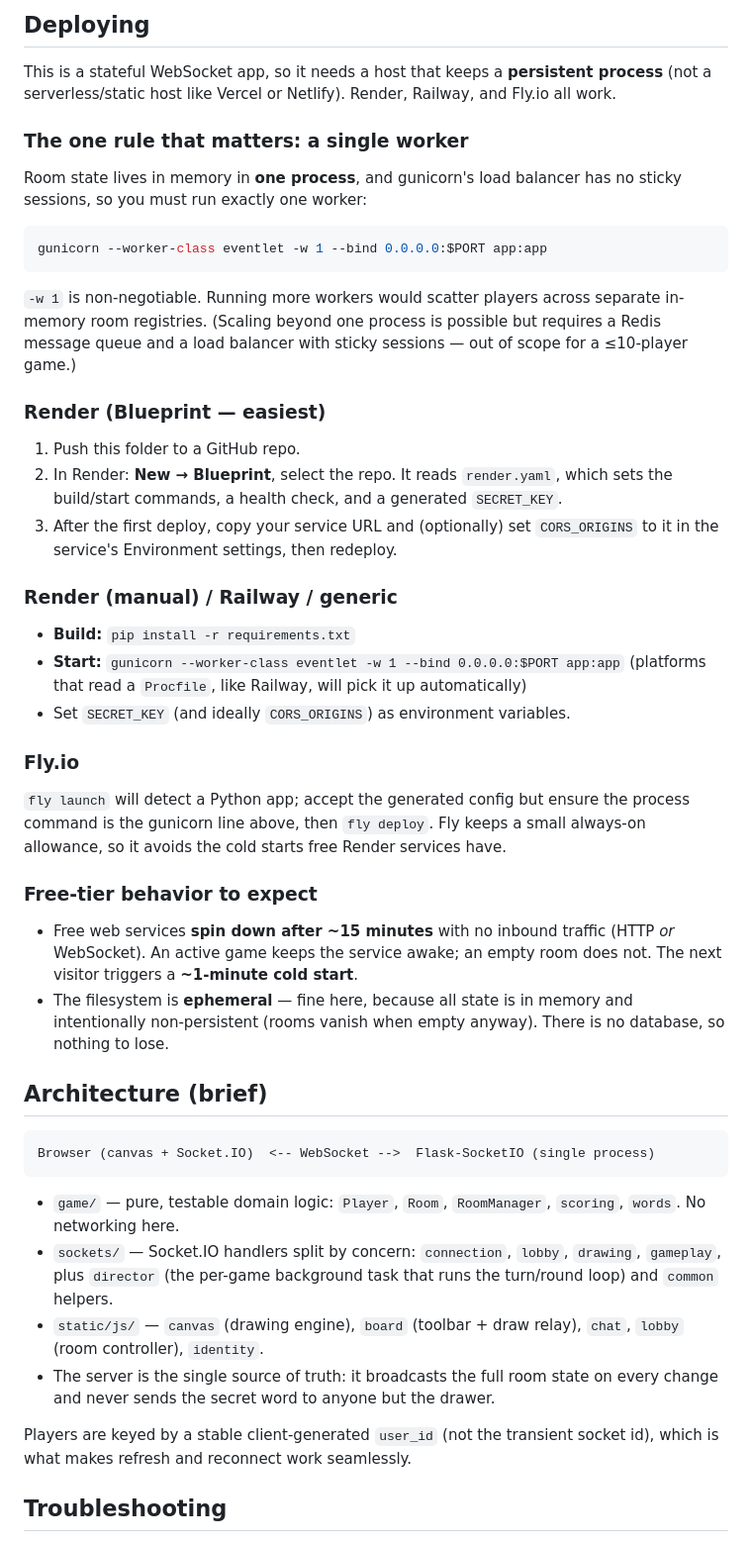
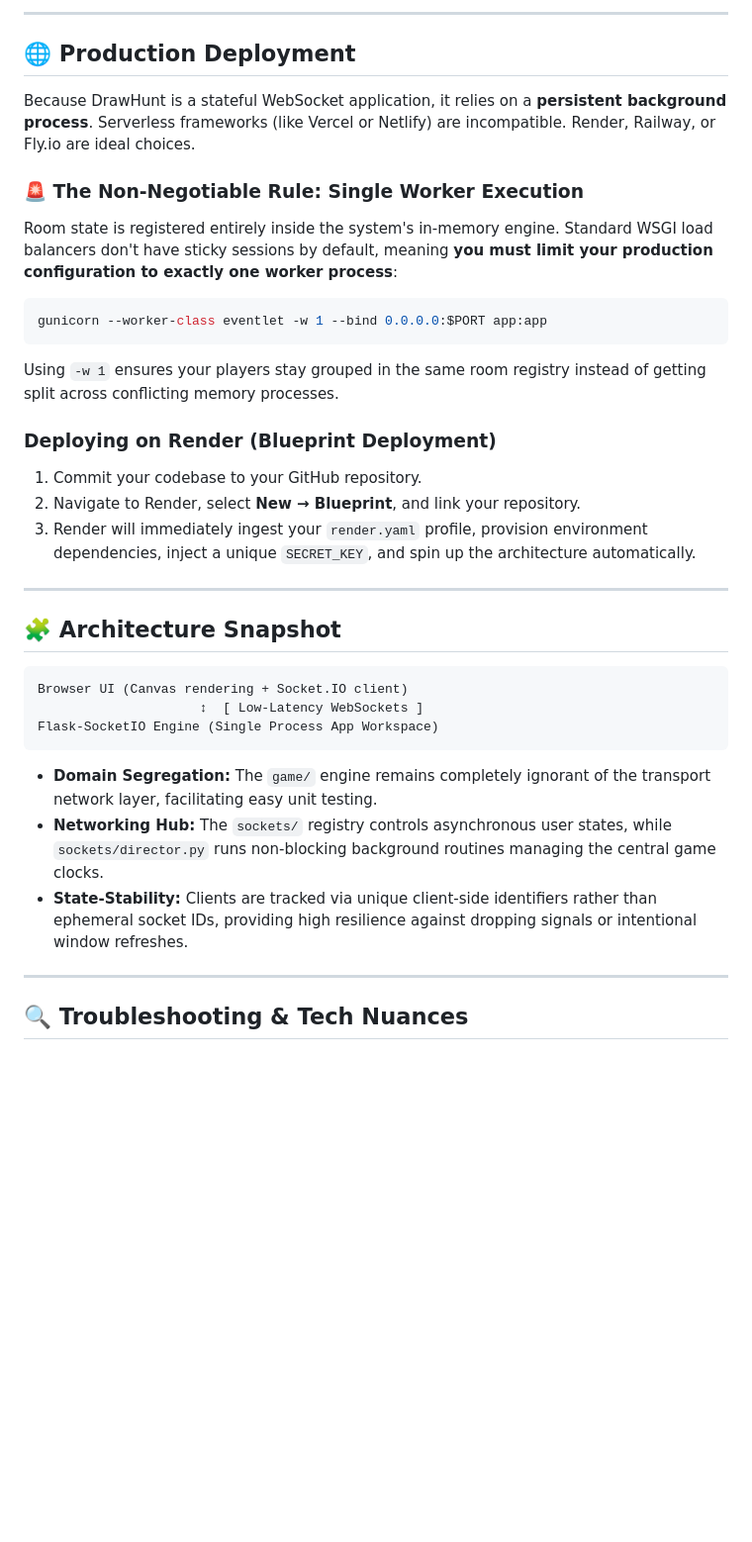
Before and after one commit to PankajChauhanji/DrawHunt, a Markdown page: readme.md, the part around one of its changes. Shown at 99% size. Rendered like a GitHub page; blank space fills up the shorter version.

````diff
--- a/readme.md
+++ b/readme.md
@@ -59,73 +110,38 @@ from environment variables (see `.env.example`):
 
-## Deploying
+---
 
-This is a stateful WebSocket app, so it needs a host that keeps a **persistent
-process** (not a serverless/static host like Vercel or Netlify). Render,
-Railway, and Fly.io all work.
+## 🌐 Production Deployment
 
-### The one rule that matters: a single worker
+Because DrawHunt is a stateful WebSocket application, it relies on a **persistent background process**. Serverless frameworks (like Vercel or Netlify) are incompatible. Render, Railway, or Fly.io are ideal choices.
 
-Room state lives in memory in **one process**, and gunicorn's load balancer has
-no sticky sessions, so you must run exactly one worker:
+### 🚨 The Non-Negotiable Rule: Single Worker Execution
+Room state is registered entirely inside the system's in-memory engine. Standard WSGI load balancers don't have sticky sessions by default, meaning **you must limit your production configuration to exactly one worker process**:
 
 ```bash
 gunicorn --worker-class eventlet -w 1 --bind 0.0.0.0:$PORT app:app
 ```
+Using `-w 1` ensures your players stay grouped in the same room registry instead of getting split across conflicting memory processes.
 
-`-w 1` is non-negotiable. Running more workers would scatter players across
-separate in-memory room registries. (Scaling beyond one process is possible but
-requires a Redis message queue and a load balancer with sticky sessions — out of
-scope for a ≤10-player game.)
+### Deploying on Render (Blueprint Deployment)
+1. Commit your codebase to your GitHub repository.
+2. Navigate to Render, select **New → Blueprint**, and link your repository.
+3. Render will immediately ingest your `render.yaml` profile, provision environment dependencies, inject a unique `SECRET_KEY`, and spin up the architecture automatically.
 
-### Render (Blueprint — easiest)
+---
 
-1. Push this folder to a GitHub repo.
-2. In Render: **New → Blueprint**, select the repo. It reads `render.yaml`,
-   which sets the build/start commands, a health check, and a generated
-   `SECRET_KEY`.
-3. After the first deploy, copy your service URL and (optionally) set
-   `CORS_ORIGINS` to it in the service's Environment settings, then redeploy.
-
-### Render (manual) / Railway / generic
-
-- **Build:** `pip install -r requirements.txt`
-- **Start:** `gunicorn --worker-class eventlet -w 1 --bind 0.0.0.0:$PORT app:app`
-  (platforms that read a `Procfile`, like Railway, will pick it up automatically)
-- Set `SECRET_KEY` (and ideally `CORS_ORIGINS`) as environment variables.
-
-### Fly.io
-
-`fly launch` will detect a Python app; accept the generated config but ensure the
-process command is the gunicorn line above, then `fly deploy`. Fly keeps a small
-always-on allowance, so it avoids the cold starts free Render services have.
-
-### Free-tier behavior to expect
-
-- Free web services **spin down after ~15 minutes** with no inbound traffic
-  (HTTP *or* WebSocket). An active game keeps the service awake; an empty room
-  does not. The next visitor triggers a **~1-minute cold start**.
-- The filesystem is **ephemeral** — fine here, because all state is in memory and
-  intentionally non-persistent (rooms vanish when empty anyway). There is no
-  database, so nothing to lose.
-
-## Architecture (brief)
+## 🧩 Architecture Snapshot
 
 ```
-Browser (canvas + Socket.IO)  <-- WebSocket -->  Flask-SocketIO (single process)
+Browser UI (Canvas rendering + Socket.IO client)
+                     ↕  [ Low-Latency WebSockets ]
+Flask-SocketIO Engine (Single Process App Workspace)
 ```
 
-- `game/` — pure, testable domain logic: `Player`, `Room`, `RoomManager`,
-  `scoring`, `words`. No networking here.
-- `sockets/` — Socket.IO handlers split by concern: `connection`, `lobby`,
-  `drawing`, `gameplay`, plus `director` (the per-game background task that runs
-  the turn/round loop) and `common` helpers.
-- `static/js/` — `canvas` (drawing engine), `board` (toolbar + draw relay),
-  `chat`, `lobby` (room controller), `identity`.
-- The server is the single source of truth: it broadcasts the full room state on
-  every change and never sends the secret word to anyone but the drawer.
+* **Domain Segregation:** The `game/` engine remains completely ignorant of the transport network layer, facilitating easy unit testing.
+* **Networking Hub:** The `sockets/` registry controls asynchronous user states, while `sockets/director.py` runs non-blocking background routines managing the central game clocks.
+* **State-Stability:** Clients are tracked via unique client-side identifiers rather than ephemeral socket IDs, providing high resilience against dropping signals or intentional window refreshes.
 
-Players are keyed by a stable client-generated `user_id` (not the transient
-socket id), which is what makes refresh and reconnect work seamlessly.
+---
 
-## Troubleshooting
+## 🔍 Troubleshooting & Tech Nuances
 
````
Also changed, not shown: other parts of readme.md (+97 -81 lines).
